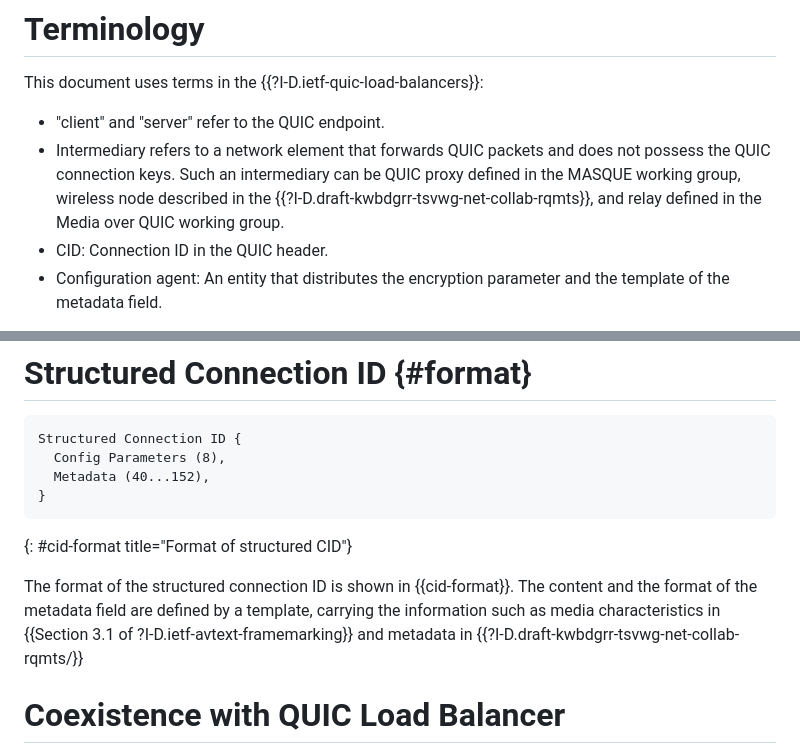
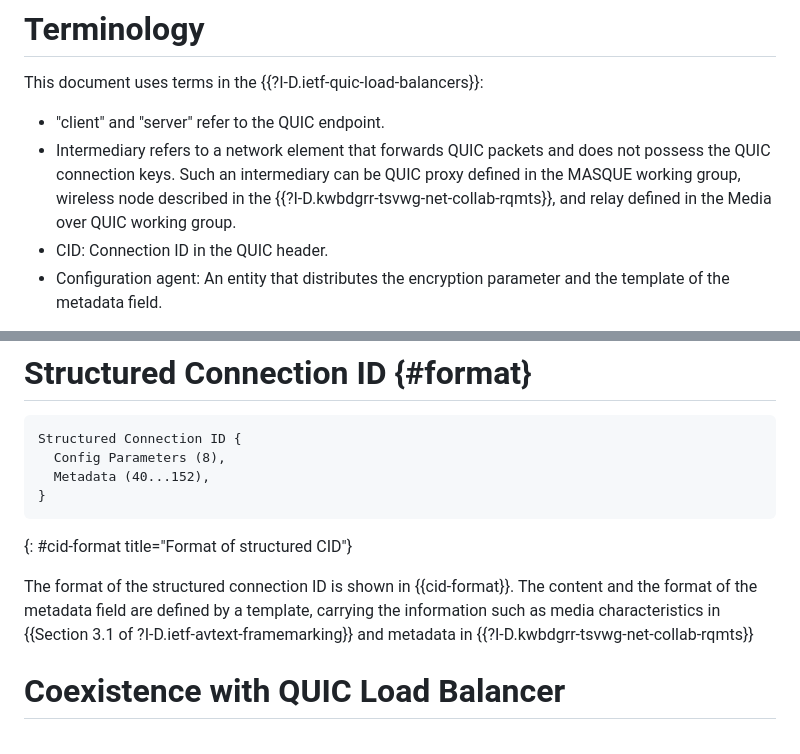
Before and after one commit to VMatrix1900/draft-quic-structured-connection-id, a Markdown page: draft-shi-quic-structured-connection-id.md, 2 parts joined by grey strips. GitHub-like rendering.

Commit message:
Fix reference error

```diff
--- a/draft-shi-quic-structured-connection-id.md
+++ b/draft-shi-quic-structured-connection-id.md
@@ -58,7 +58,7 @@ Due to the end-to-end encryption of the QUIC, the intermediary does not have the
 This document uses terms in the {{?I-D.ietf-quic-load-balancers}}:
 
 - "client" and "server" refer to the QUIC endpoint.
-- Intermediary refers to a network element that forwards QUIC packets and does not possess the QUIC connection keys. Such an intermediary can be QUIC proxy defined in the MASQUE working group, wireless node described in the {{?I-D.draft-kwbdgrr-tsvwg-net-collab-rqmts}}, and relay defined in the Media over QUIC working group.
+- Intermediary refers to a network element that forwards QUIC packets and does not possess the QUIC connection keys. Such an intermediary can be QUIC proxy defined in the MASQUE working group, wireless node described in the {{?I-D.kwbdgrr-tsvwg-net-collab-rqmts}}, and relay defined in the Media over QUIC working group.
 - CID: Connection ID in the QUIC header.
 - Configuration agent: An entity that distributes the encryption parameter and the template of the metadata field.
 
@@ -103,7 +103,7 @@ Structured Connection ID {
 ~~~
 {: #cid-format title="Format of structured CID"}
 
-The format of the structured connection ID is shown in {{cid-format}}. The content and the format of the metadata field are defined by a template, carrying the information such as media characteristics in {{Section 3.1 of ?I-D.ietf-avtext-framemarking}} and metadata in {{?I-D.draft-kwbdgrr-tsvwg-net-collab-rqmts/}}
+The format of the structured connection ID is shown in {{cid-format}}. The content and the format of the metadata field are defined by a template, carrying the information such as media characteristics in {{Section 3.1 of ?I-D.ietf-avtext-framemarking}} and metadata in {{?I-D.kwbdgrr-tsvwg-net-collab-rqmts}}
 
 # Coexistence with QUIC Load Balancer
 
```
